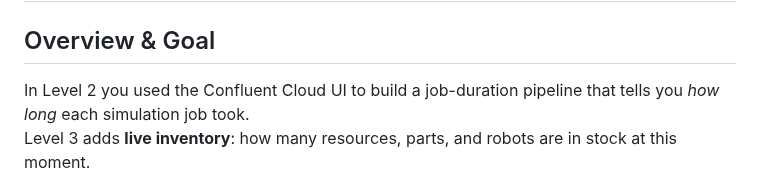
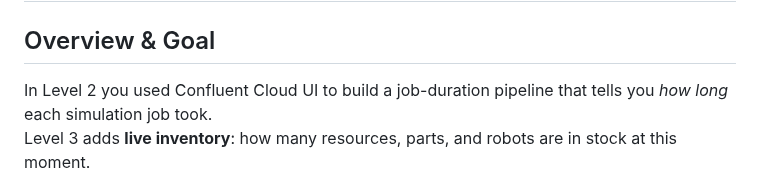
Before and after one commit to ibm-self-serve-assets/hive-attendee, a Markdown page: level-3-hive-inventory/README.md, the part around the change. Rendered like a GitHub page.

```diff
--- a/level-3-hive-inventory/README.md
+++ b/level-3-hive-inventory/README.md
@@ -2,7 +2,7 @@
 
 ## Overview & Goal
 
-In Level 2 you used the Confluent Cloud UI to build a job-duration pipeline that tells you _how long_ each simulation job took.
+In Level 2 you used Confluent Cloud UI to build a job-duration pipeline that tells you _how long_ each simulation job took.
 Level 3 adds **live inventory**: how many resources, parts, and robots are in stock at this moment.
 
 **The Problem:** Raw events only record what was produced or consumed at a single instant.  There is no event that says "there are currently 7 units of copper in stock."
```
Also changed, not shown: level-2-intro-to-flink/README.md (+8 -0 lines), level-2-intro-to-flink/screenshots/robot_assembly_blocked.png (added), 3 other files.
